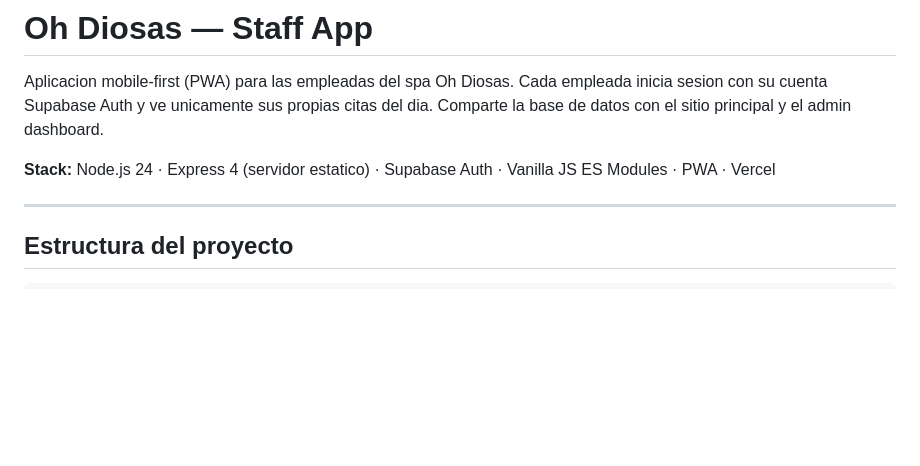
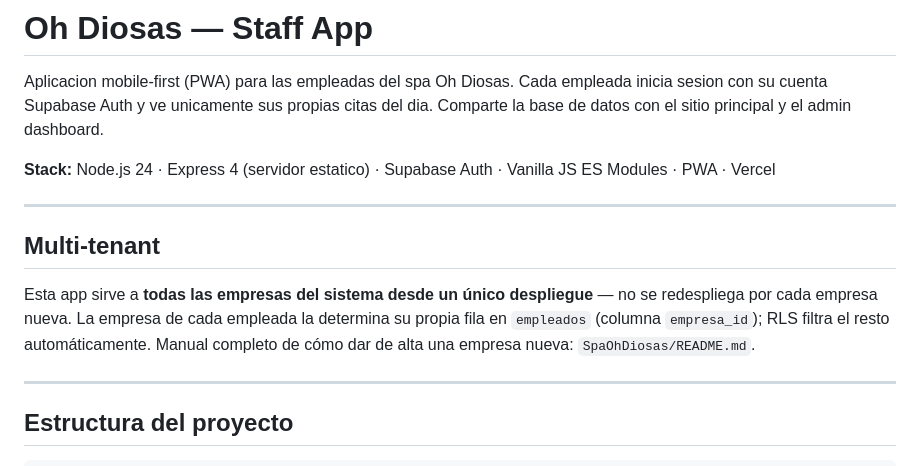
Before and after one commit to JLCervantes-19/Spa-Staff-2026, a Markdown page: README.md, the part around the change. Rendered like a GitHub page; blank space fills up the shorter version.

Commit message:
Documentar multi-tenant en el README
Co-Authored-By: Claude Sonnet 5 <noreply@anthropic.com>

```diff
--- a/README.md
+++ b/README.md
@@ -3,6 +3,12 @@
 Aplicacion mobile-first (PWA) para las empleadas del spa Oh Diosas. Cada empleada inicia sesion con su cuenta Supabase Auth y ve unicamente sus propias citas del dia. Comparte la base de datos con el sitio principal y el admin dashboard.
 
 **Stack:** Node.js 24 · Express 4 (servidor estatico) · Supabase Auth · Vanilla JS ES Modules · PWA · Vercel
+
+---
+
+## Multi-tenant
+
+Esta app sirve a **todas las empresas del sistema desde un único despliegue** — no se redespliega por cada empresa nueva. La empresa de cada empleada la determina su propia fila en `empleados` (columna `empresa_id`); RLS filtra el resto automáticamente. Manual completo de cómo dar de alta una empresa nueva: `SpaOhDiosas/README.md`.
 
 ---
 
```
